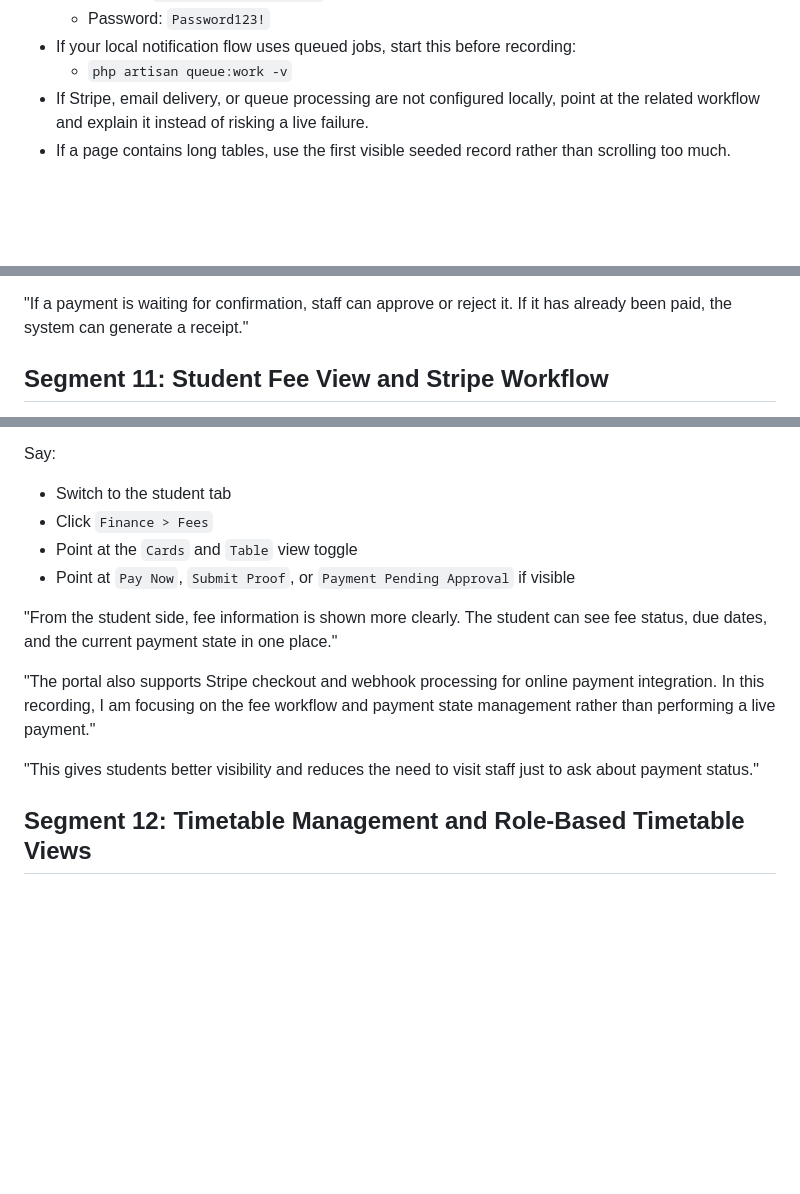
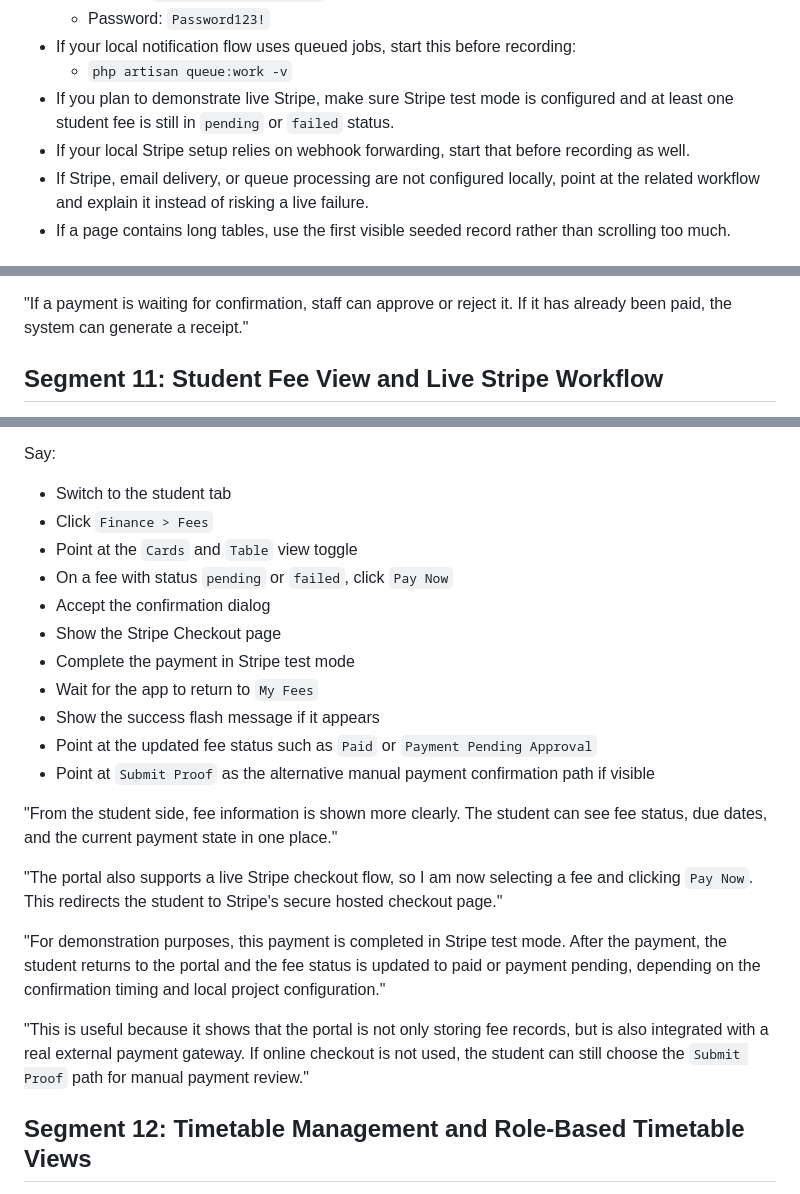
Before and after one commit to KyawMyoHtay1/academic-portal, a Markdown page: docs/PROGRAM_DEMONSTRATION_VIDEO_RECORDING_SCRIPT.md, 3 parts joined by grey strips. GitHub-like rendering; blank space fills up the shorter version.

Commit message:
Update program demonstration video recording script to include additional setup instructions for live Stripe integration and adjust segment timings. Clarified the process for demonstrating payment workflows, emphasizing the importance of Stripe test mode and webhook forwarding. Enhanced overall clarity and structure for a more effective demonstration experience.

```diff
--- a/docs/PROGRAM_DEMONSTRATION_VIDEO_RECORDING_SCRIPT.md
+++ b/docs/PROGRAM_DEMONSTRATION_VIDEO_RECORDING_SCRIPT.md
@@ -17,6 +17,8 @@
   - Password: `Password123!`
 - If your local notification flow uses queued jobs, start this before recording:
   - `php artisan queue:work -v`
+- If you plan to demonstrate live Stripe, make sure Stripe test mode is configured and at least one student fee is still in `pending` or `failed` status.
+- If your local Stripe setup relies on webhook forwarding, start that before recording as well.
 - If Stripe, email delivery, or queue processing are not configured locally, point at the related workflow and explain it instead of risking a live failure.
 - If a page contains long tables, use the first visible seeded record rather than scrolling too much.
 
@@ -232,5 +234,5 @@ Say:
 
 "If a payment is waiting for confirmation, staff can approve or reject it. If it has already been paid, the system can generate a receipt."
 
-## Segment 11: Student Fee View and Stripe Workflow
+## Segment 11: Student Fee View and Live Stripe Workflow
 
@@ -241,13 +243,22 @@ Say:
 - Switch to the student tab
 - Click `Finance > Fees`
 - Point at the `Cards` and `Table` view toggle
-- Point at `Pay Now`, `Submit Proof`, or `Payment Pending Approval` if visible
+- On a fee with status `pending` or `failed`, click `Pay Now`
+- Accept the confirmation dialog
+- Show the Stripe Checkout page
+- Complete the payment in Stripe test mode
+- Wait for the app to return to `My Fees`
+- Show the success flash message if it appears
+- Point at the updated fee status such as `Paid` or `Payment Pending Approval`
+- Point at `Submit Proof` as the alternative manual payment confirmation path if visible
 
 "From the student side, fee information is shown more clearly. The student can see fee status, due dates, and the current payment state in one place."
 
-"The portal also supports Stripe checkout and webhook processing for online payment integration. In this recording, I am focusing on the fee workflow and payment state management rather than performing a live payment."
+"The portal also supports a live Stripe checkout flow, so I am now selecting a fee and clicking `Pay Now`. This redirects the student to Stripe's secure hosted checkout page."
 
-"This gives students better visibility and reduces the need to visit staff just to ask about payment status."
+"For demonstration purposes, this payment is completed in Stripe test mode. After the payment, the student returns to the portal and the fee status is updated to paid or payment pending, depending on the confirmation timing and local project configuration."
+
+"This is useful because it shows that the portal is not only storing fee records, but is also integrated with a real external payment gateway. If online checkout is not used, the student can still choose the `Submit Proof` path for manual payment review."
 
 ## Segment 12: Timetable Management and Role-Based Timetable Views
 
```
Also changed, not shown: other parts of docs/PROGRAM_DEMONSTRATION_VIDEO_RECORDING_SCRIPT.md (+6 -6 lines).
